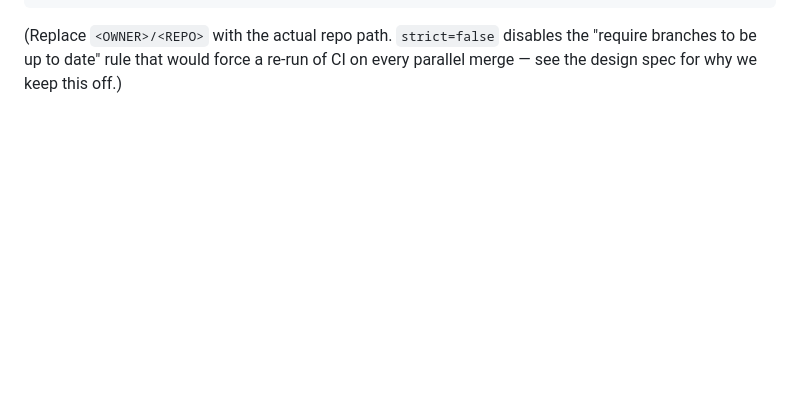
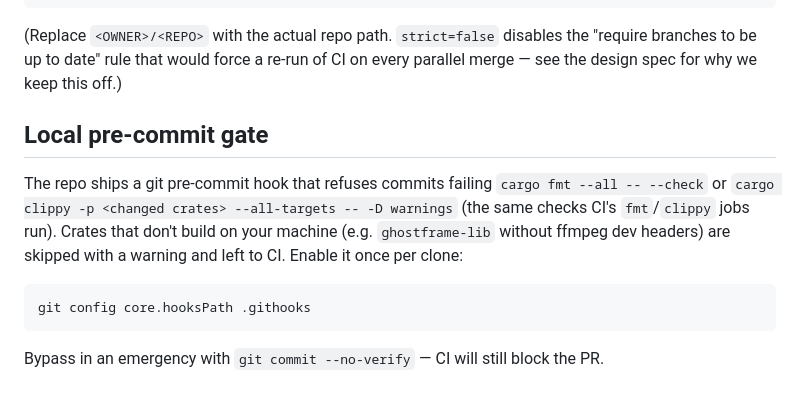
Before and after one commit to mountain-reverie/ghostframe, a Markdown page: docs/ci.md, the part around the change. GitHub-like rendering; blank space fills up the shorter version.

Commit message:
docs: document the pre-commit fmt/clippy gate
Co-Authored-By: Claude Fable 5 <noreply@anthropic.com>
Claude-Session: https://claude.ai/code/session_014ZcWKVTc88QdgdP3mRrJj6

````diff
--- a/docs/ci.md
+++ b/docs/ci.md
@@ -144,3 +144,17 @@ gh api \
 disables the "require branches to be up to date" rule that would force a
 re-run of CI on every parallel merge — see the design spec for why we keep
 this off.)
+
+## Local pre-commit gate
+
+The repo ships a git pre-commit hook that refuses commits failing
+`cargo fmt --all -- --check` or `cargo clippy -p <changed crates> --all-targets -- -D warnings`
+(the same checks CI's `fmt`/`clippy` jobs run). Crates that don't build on
+your machine (e.g. `ghostframe-lib` without ffmpeg dev headers) are skipped
+with a warning and left to CI. Enable it once per clone:
+
+```bash
+git config core.hooksPath .githooks
+```
+
+Bypass in an emergency with `git commit --no-verify` — CI will still block the PR.
````
